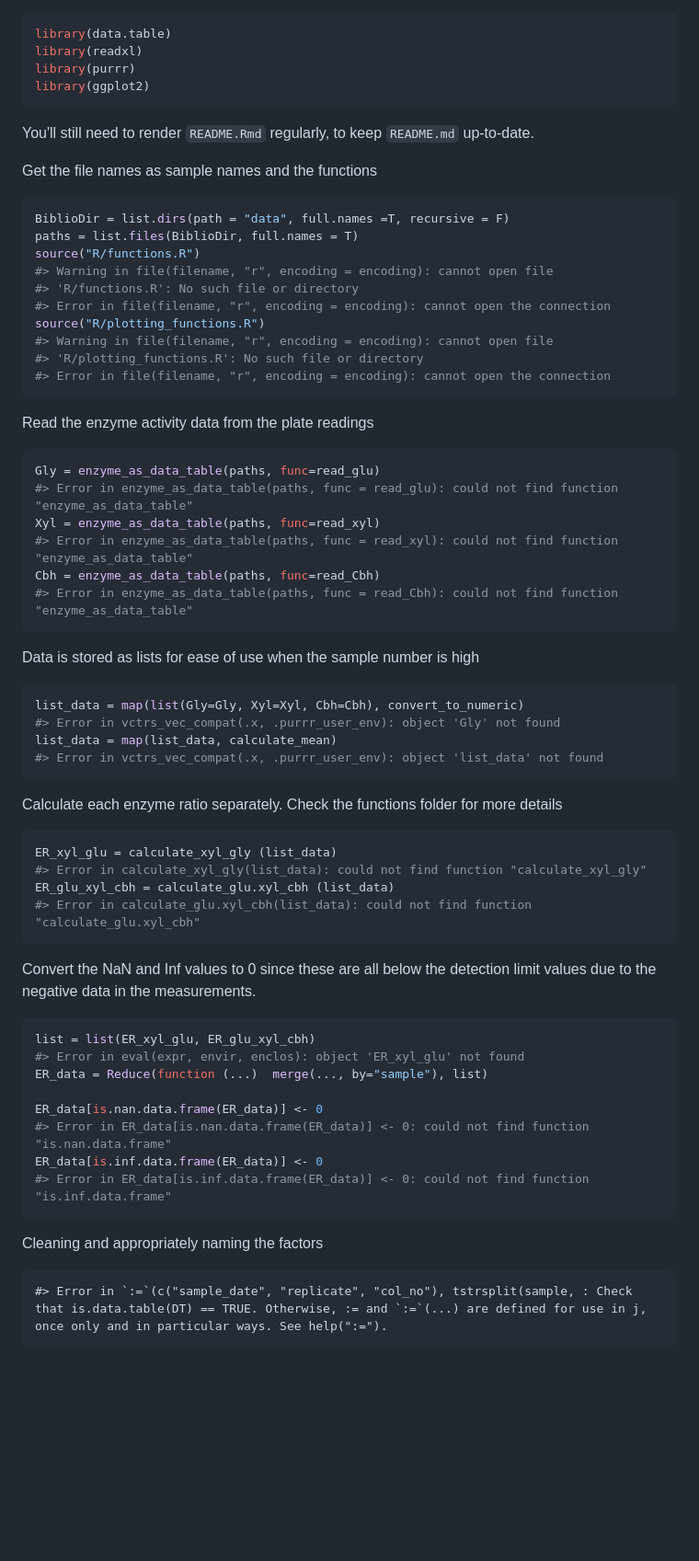
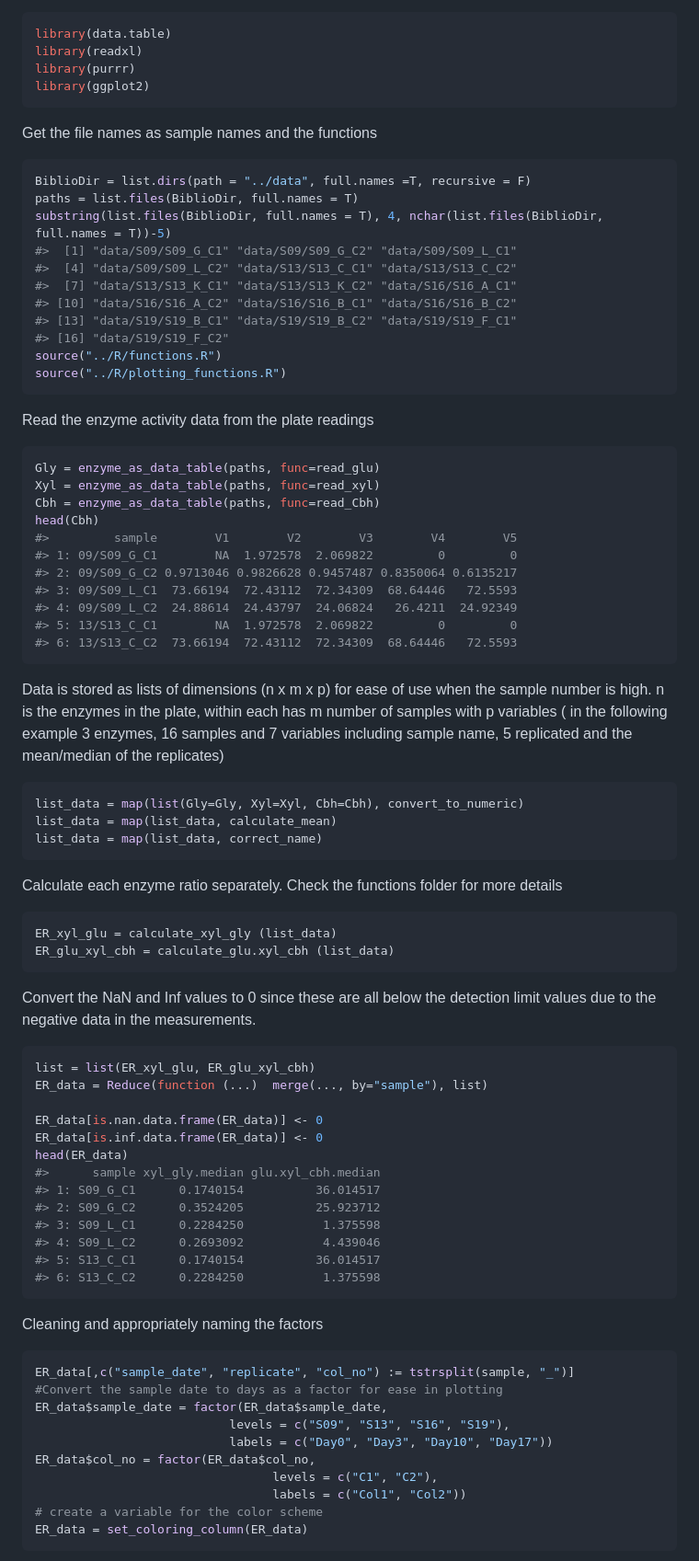
Before and after one commit to Selkubi/ExtracellularEnzymeActivity_Data_Prep, a Markdown page: docs/simple-usage.md, the part around the change printed below. Shown: that part at 92% size. GitHub-like rendering; blank space fills up the shorter version.

Commit message:
documentation

````diff
--- a/docs/simple-usage.md
+++ b/docs/simple-usage.md
@@ -14,66 +11,83 @@ library(purrr)
 library(ggplot2)
 ```
 
-You'll still need to render `README.Rmd` regularly, to keep `README.md` up-to-date.
-
 Get the file names as sample names and the functions
 
 ``` r
-BiblioDir = list.dirs(path = "data", full.names =T, recursive = F)
+BiblioDir = list.dirs(path = "../data", full.names =T, recursive = F)
 paths = list.files(BiblioDir, full.names = T)
-source("R/functions.R")
-#> Warning in file(filename, "r", encoding = encoding): cannot open file
-#> 'R/functions.R': No such file or directory
-#> Error in file(filename, "r", encoding = encoding): cannot open the connection
-source("R/plotting_functions.R")
-#> Warning in file(filename, "r", encoding = encoding): cannot open file
-#> 'R/plotting_functions.R': No such file or directory
-#> Error in file(filename, "r", encoding = encoding): cannot open the connection
+substring(list.files(BiblioDir, full.names = T), 4, nchar(list.files(BiblioDir, full.names = T))-5)
+#>  [1] "data/S09/S09_G_C1" "data/S09/S09_G_C2" "data/S09/S09_L_C1"
+#>  [4] "data/S09/S09_L_C2" "data/S13/S13_C_C1" "data/S13/S13_C_C2"
+#>  [7] "data/S13/S13_K_C1" "data/S13/S13_K_C2" "data/S16/S16_A_C1"
+#> [10] "data/S16/S16_A_C2" "data/S16/S16_B_C1" "data/S16/S16_B_C2"
+#> [13] "data/S19/S19_B_C1" "data/S19/S19_B_C2" "data/S19/S19_F_C1"
+#> [16] "data/S19/S19_F_C2"
+source("../R/functions.R")
+source("../R/plotting_functions.R")
 ```
 
 Read the enzyme activity data from the plate readings
 
 ``` r
 Gly = enzyme_as_data_table(paths, func=read_glu)
-#> Error in enzyme_as_data_table(paths, func = read_glu): could not find function "enzyme_as_data_table"
 Xyl = enzyme_as_data_table(paths, func=read_xyl)
-#> Error in enzyme_as_data_table(paths, func = read_xyl): could not find function "enzyme_as_data_table"
 Cbh = enzyme_as_data_table(paths, func=read_Cbh)
-#> Error in enzyme_as_data_table(paths, func = read_Cbh): could not find function "enzyme_as_data_table"
+head(Cbh)
+#>         sample        V1        V2        V3        V4        V5
+#> 1: 09/S09_G_C1        NA  1.972578  2.069822         0         0
+#> 2: 09/S09_G_C2 0.9713046 0.9826628 0.9457487 0.8350064 0.6135217
+#> 3: 09/S09_L_C1  73.66194  72.43112  72.34309  68.64446   72.5593
+#> 4: 09/S09_L_C2  24.88614  24.43797  24.06824   26.4211  24.92349
+#> 5: 13/S13_C_C1        NA  1.972578  2.069822         0         0
+#> 6: 13/S13_C_C2  73.66194  72.43112  72.34309  68.64446   72.5593
 ```
 
-Data is stored as lists for ease of use when the sample number is high
+Data is stored as lists of dimensions (n x m x p) for ease of use when the sample number is high. n is the enzymes in the plate, within each has m number of samples with p variables ( in the following example 3 enzymes, 16 samples and 7 variables including sample name, 5 replicated and the mean/median of the replicates)
 
 ``` r
 list_data = map(list(Gly=Gly, Xyl=Xyl, Cbh=Cbh), convert_to_numeric)
-#> Error in vctrs_vec_compat(.x, .purrr_user_env): object 'Gly' not found
 list_data = map(list_data, calculate_mean)
-#> Error in vctrs_vec_compat(.x, .purrr_user_env): object 'list_data' not found
+list_data = map(list_data, correct_name)
 ```
 
 Calculate each enzyme ratio separately. Check the functions folder for more details
 
 ``` r
 ER_xyl_glu = calculate_xyl_gly (list_data)
-#> Error in calculate_xyl_gly(list_data): could not find function "calculate_xyl_gly"
 ER_glu_xyl_cbh = calculate_glu.xyl_cbh (list_data)
-#> Error in calculate_glu.xyl_cbh(list_data): could not find function "calculate_glu.xyl_cbh"
 ```
 
 Convert the NaN and Inf values to 0 since these are all below the detection limit values due to the negative data in the measurements.
 
 ``` r
 list = list(ER_xyl_glu, ER_glu_xyl_cbh)
-#> Error in eval(expr, envir, enclos): object 'ER_xyl_glu' not found
 ER_data = Reduce(function (...)  merge(..., by="sample"), list)
 
 ER_data[is.nan.data.frame(ER_data)] <- 0
-#> Error in ER_data[is.nan.data.frame(ER_data)] <- 0: could not find function "is.nan.data.frame"
 ER_data[is.inf.data.frame(ER_data)] <- 0
-#> Error in ER_data[is.inf.data.frame(ER_data)] <- 0: could not find function "is.inf.data.frame"
+head(ER_data)
+#>      sample xyl_gly.median glu.xyl_cbh.median
+#> 1: S09_G_C1      0.1740154          36.014517
+#> 2: S09_G_C2      0.3524205          25.923712
+#> 3: S09_L_C1      0.2284250           1.375598
+#> 4: S09_L_C2      0.2693092           4.439046
+#> 5: S13_C_C1      0.1740154          36.014517
+#> 6: S13_C_C2      0.2284250           1.375598
 ```
 
 Cleaning and appropriately naming the factors
 
-    #> Error in `:=`(c("sample_date", "replicate", "col_no"), tstrsplit(sample, : Check that is.data.table(DT) == TRUE. Otherwise, := and `:=`(...) are defined for use in j, once only and in particular ways. See help(":=").
+``` r
+ER_data[,c("sample_date", "replicate", "col_no") := tstrsplit(sample, "_")]
+#Convert the sample date to days as a factor for ease in plotting
+ER_data$sample_date = factor(ER_data$sample_date,
+                           levels = c("S09", "S13", "S16", "S19"),
+                           labels = c("Day0", "Day3", "Day10", "Day17"))
+ER_data$col_no = factor(ER_data$col_no,
+                                 levels = c("C1", "C2"),
+                                 labels = c("Col1", "Col2"))
+# create a variable for the color scheme
+ER_data = set_coloring_column(ER_data)
+```
 
````
Also changed, not shown: other parts of docs/simple-usage.md (+1 -15 lines), docs/simple-usage_files/figure-markdown_github/unnamed-chunk-10-1.png (added), 2 other files.
